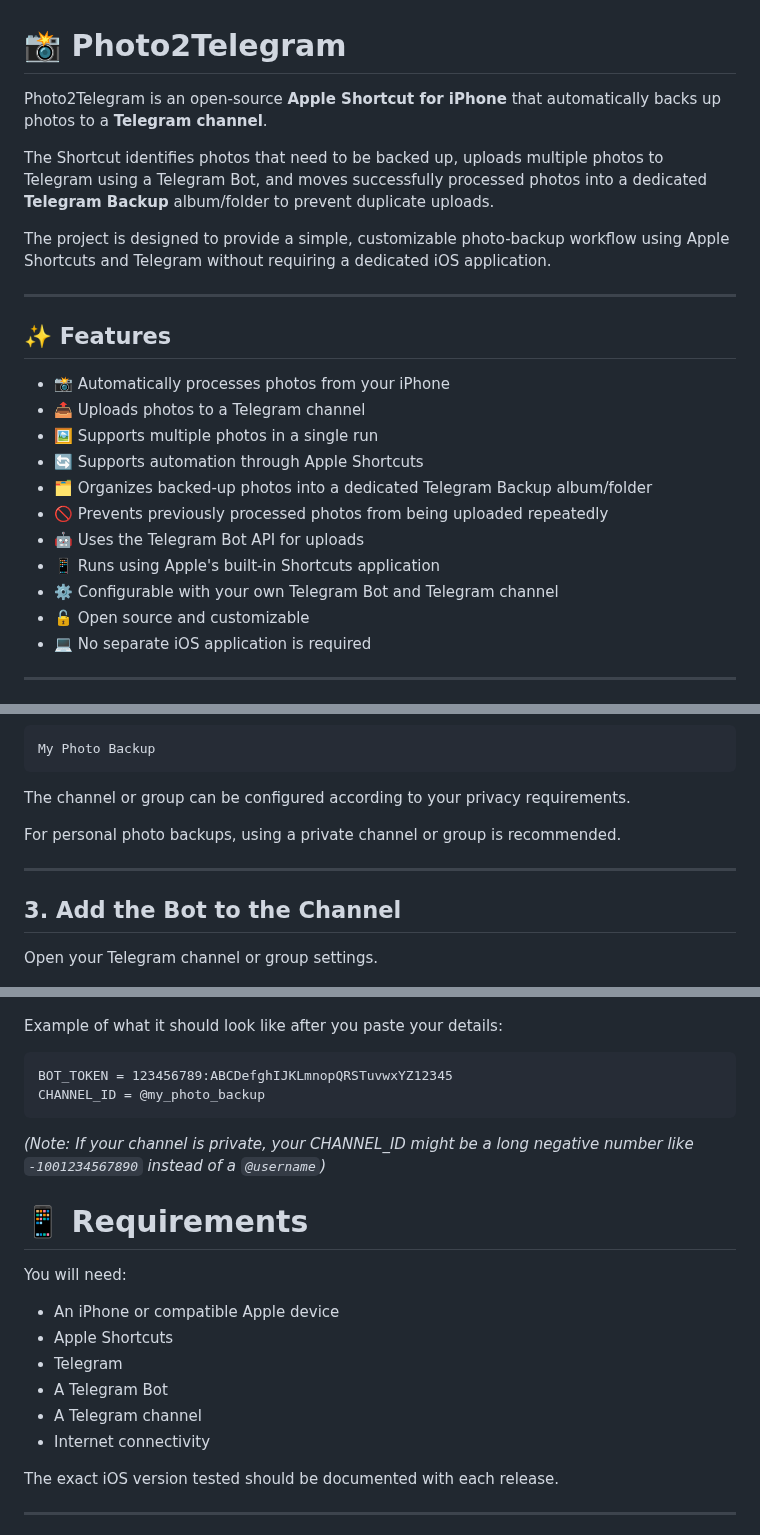
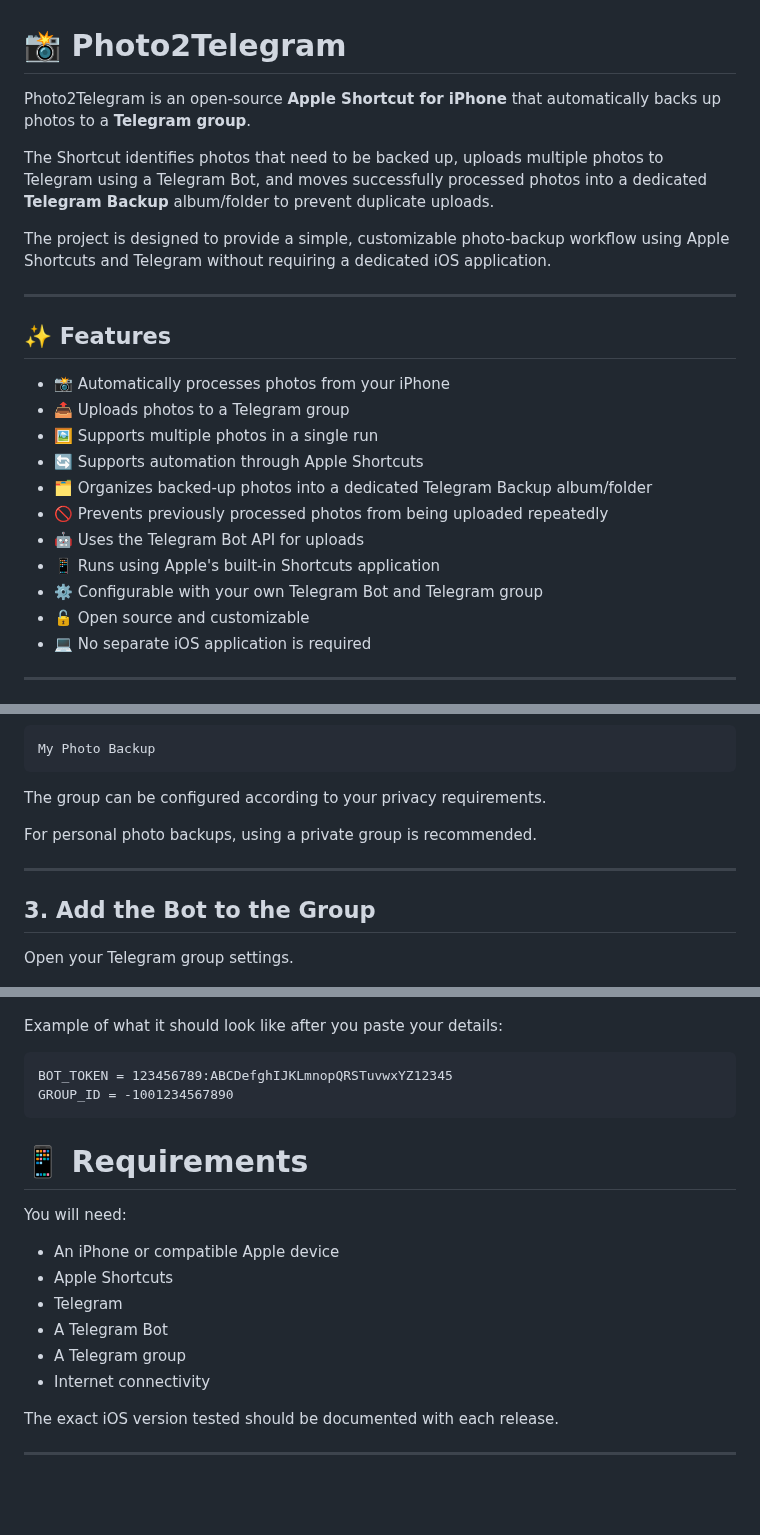
Before and after one commit to aneesmuhammeed/Photo2Telegram, a Markdown page: README.md, 3 parts joined by grey strips. GitHub-like rendering; blank space fills up the shorter version.

````diff
--- a/README.md
+++ b/README.md
@@ -1,6 +1,6 @@
 # 📸 Photo2Telegram
 
-Photo2Telegram is an open-source **Apple Shortcut for iPhone** that automatically backs up photos to a **Telegram channel**.
+Photo2Telegram is an open-source **Apple Shortcut for iPhone** that automatically backs up photos to a **Telegram group**.
 
 The Shortcut identifies photos that need to be backed up, uploads multiple photos to Telegram using a Telegram Bot, and moves successfully processed photos into a dedicated **Telegram Backup** album/folder to prevent duplicate uploads.
 
@@ -11,14 +11,14 @@ The project is designed to provide a simple, customizable photo-backup workflow
 ## ✨ Features
 
 - 📸 Automatically processes photos from your iPhone
-- 📤 Uploads photos to a Telegram channel
+- 📤 Uploads photos to a Telegram group
 - 🖼️ Supports multiple photos in a single run
 - 🔄 Supports automation through Apple Shortcuts
 - 🗂️ Organizes backed-up photos into a dedicated Telegram Backup album/folder
 - 🚫 Prevents previously processed photos from being uploaded repeatedly
 - 🤖 Uses the Telegram Bot API for uploads
 - 📱 Runs using Apple's built-in Shortcuts application
-- ⚙️ Configurable with your own Telegram Bot and Telegram channel
+- ⚙️ Configurable with your own Telegram Bot and Telegram group
 - 🔓 Open source and customizable
 - 💻 No separate iOS application is required
 
@@ -200,15 +200,15 @@ Give it a name. For example:
 My Photo Backup
 ```
 
-The channel or group can be configured according to your privacy requirements.
+The group can be configured according to your privacy requirements.
 
-For personal photo backups, using a private channel or group is recommended.
+For personal photo backups, using a private group is recommended.
 
 ---
 
-## 3. Add the Bot to the Channel
+## 3. Add the Bot to the Group
 
-Open your Telegram channel or group settings.
+Open your Telegram group settings.
 
 ![Open Settings](assets/a6.jpeg)
 
@@ -304,9 +311,8 @@ Example of what it should look like after you paste your details:
 
 ```text
 BOT_TOKEN = 123456789:ABCDefghIJKLmnopQRSTuvwxYZ12345
-CHANNEL_ID = @my_photo_backup
+GROUP_ID = -1001234567890
 ```
-*(Note: If your channel is private, your CHANNEL_ID might be a long negative number like `-1001234567890` instead of a `@username`)*
 
 
 # 📱 Requirements
@@ -317,7 +323,7 @@ You will need:
 - Apple Shortcuts
 - Telegram
 - A Telegram Bot
-- A Telegram channel
+- A Telegram group
 - Internet connectivity
 
 The exact iOS version tested should be documented with each release.
````
Also changed, not shown: other parts of README.md (+22 -15 lines), assets/a13.jpeg (added), assets/a14.jpeg (added), assets/a15.jpeg (added).
